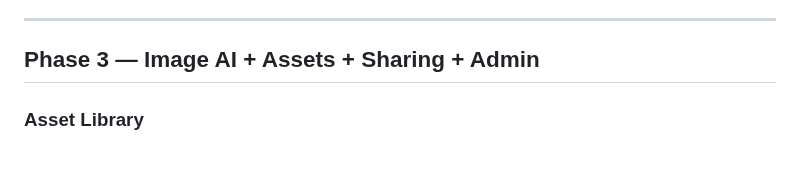
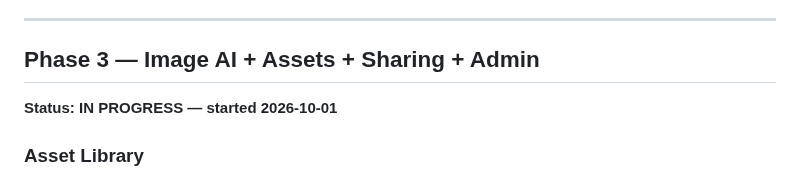
Before and after one commit to XaqibRoXx/Zaix-kdp-software, a Markdown page: docs/MASTER_PLAN.md, the part around the change. GitHub-like rendering.

Commit message:
Mark Phase 3 development as started

```diff
--- a/docs/MASTER_PLAN.md
+++ b/docs/MASTER_PLAN.md
@@ -124,6 +124,9 @@ A complete KDP workflow from design to validated PDF, with reliable cloud autosa
 
 ## Phase 3 — Image AI + Assets + Sharing + Admin
 
+**Status: IN PROGRESS — started 2026-10-01**
+
+
 ### Asset Library
 - Cloud asset library.
 - Original asset preservation.
```
